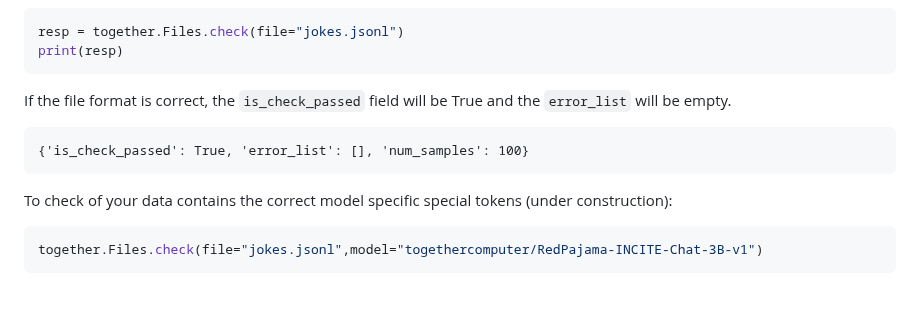
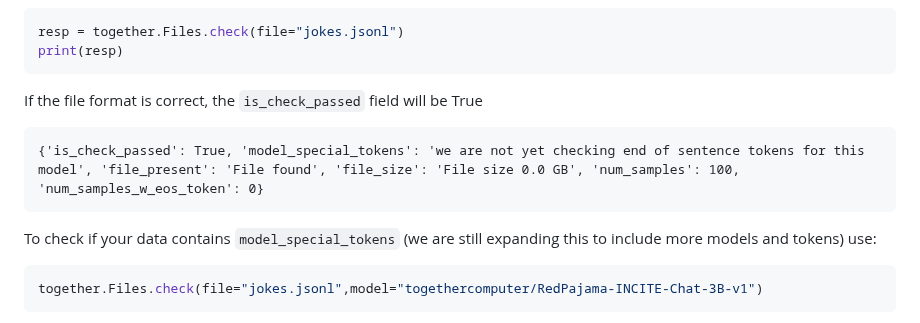
Before and after one commit to togethercomputer/together-python, a Markdown page: README.md, the part around the change. Rendered like a GitHub page; blank space fills up the shorter version.

Commit message:
typo in readme fixed

````diff
--- a/README.md
+++ b/README.md
@@ -161,13 +161,13 @@ resp = together.Files.check(file="jokes.jsonl")
 print(resp)
 ```
 
-If the file format is correct, the `is_check_passed` field will be True and the `error_list` will be empty.
+If the file format is correct, the `is_check_passed` field will be True
 
 ```
-{'is_check_passed': True, 'error_list': [], 'num_samples': 100}
+{'is_check_passed': True, 'model_special_tokens': 'we are not yet checking end of sentence tokens for this model', 'file_present': 'File found', 'file_size': 'File size 0.0 GB', 'num_samples': 100, 'num_samples_w_eos_token': 0}
 ```
 
-To check of your data contains the correct model specific special tokens (under construction):
+To check if your data contains `model_special_tokens` (we are still expanding this to include more models and tokens) use:
 
 ```python
 together.Files.check(file="jokes.jsonl",model="togethercomputer/RedPajama-INCITE-Chat-3B-v1")
````
